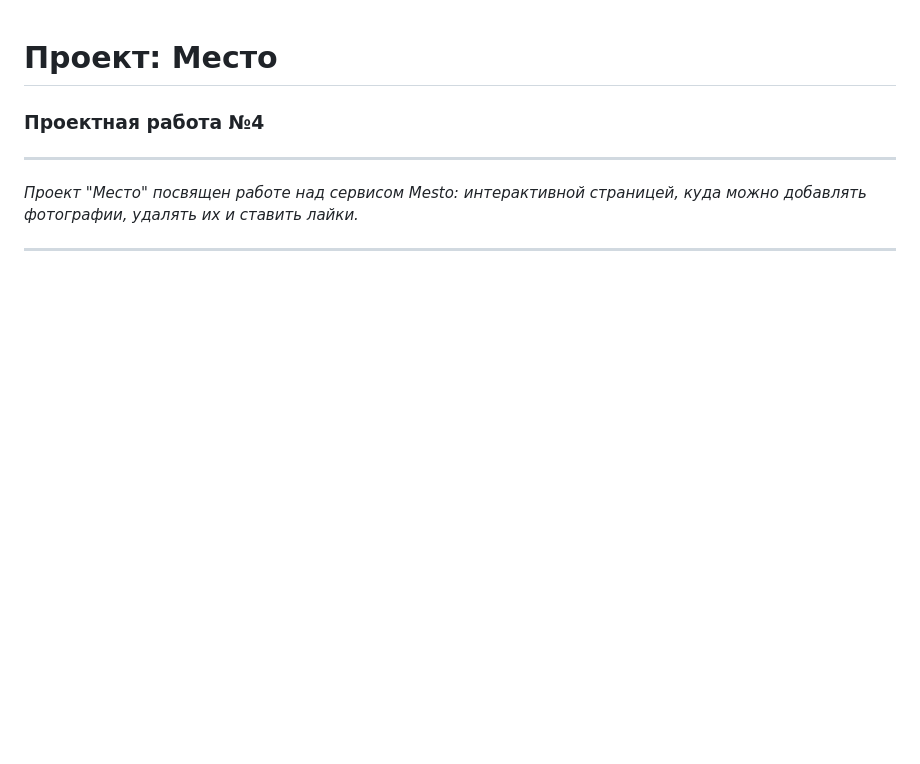
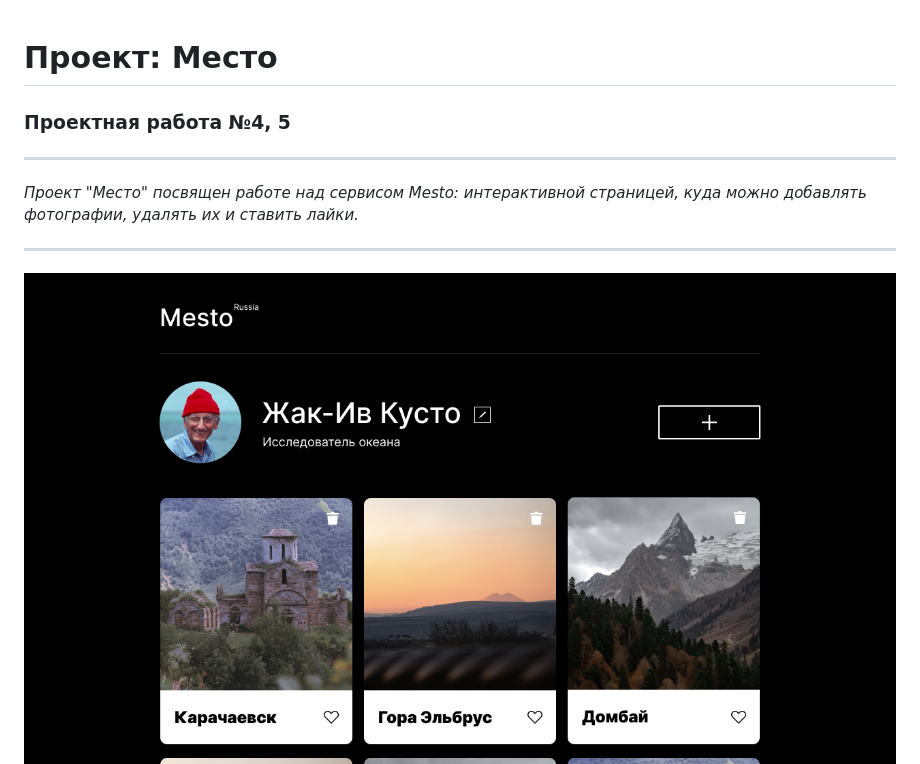
Before and after one commit to vixen86/mesto, a Markdown page: README.md, the part around the change printed below. Rendered like a GitHub page; pictures changed too: images/MAIN PAGE DELETE ICON.png (added); blank space fills up the shorter version.

```diff
--- a/README.md
+++ b/README.md
@@ -1,6 +1,7 @@
 # Проект: Место
-### Проектная работа №4
+### Проектная работа №4, 5
 ___
 _Проект "Место" посвящен работе над сервисом Mesto: интерактивной страницей, куда можно добавлять фотографии, удалять их и ставить лайки._
 ___
+![Alt text](images/MAIN%20PAGE%20DELETE%20ICON.png)
 ![Alt text](images/readme_image.png)
```
Also changed, not shown: other parts of README.md (+15 -5 lines), images/NEW ITEM FORM EMPTY.png (added), 3 other files.
